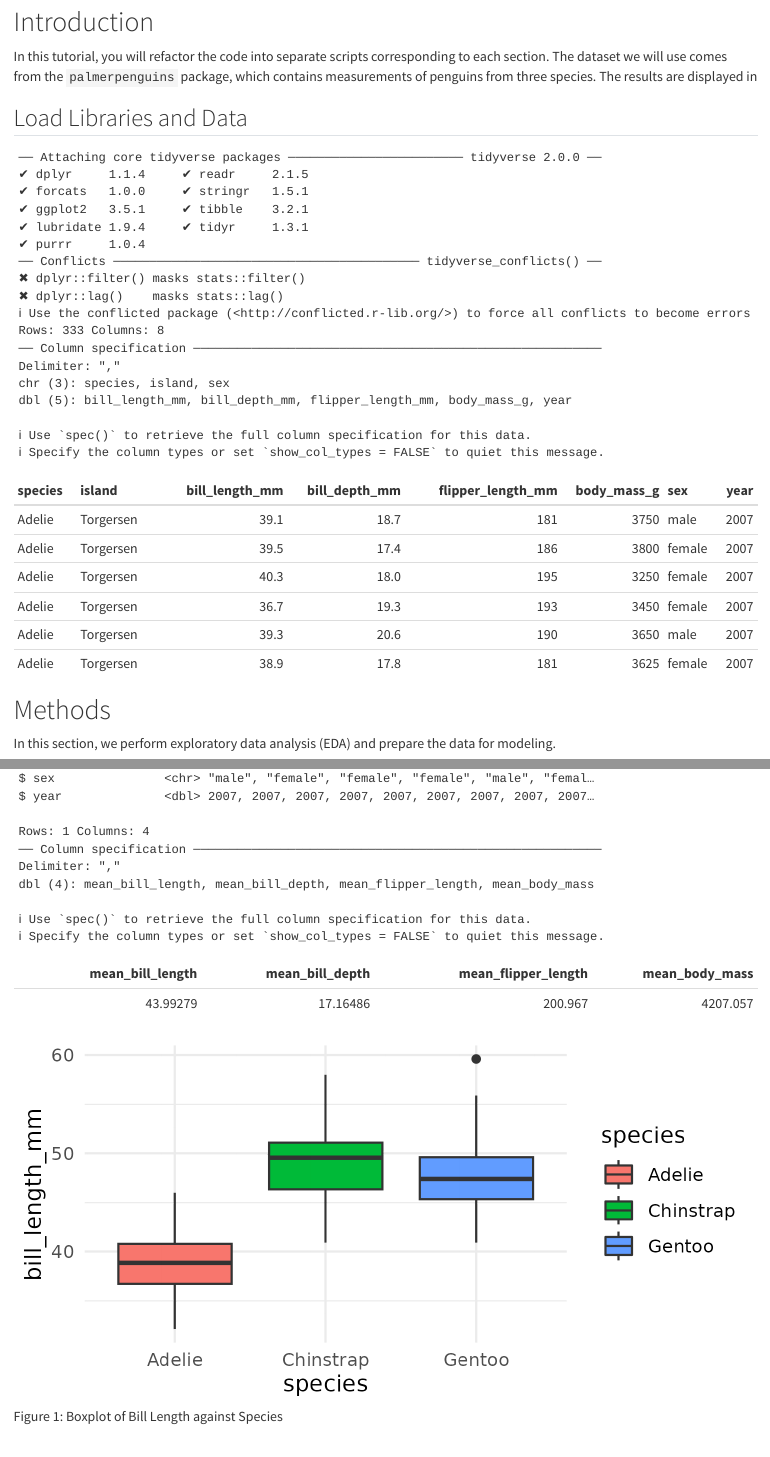
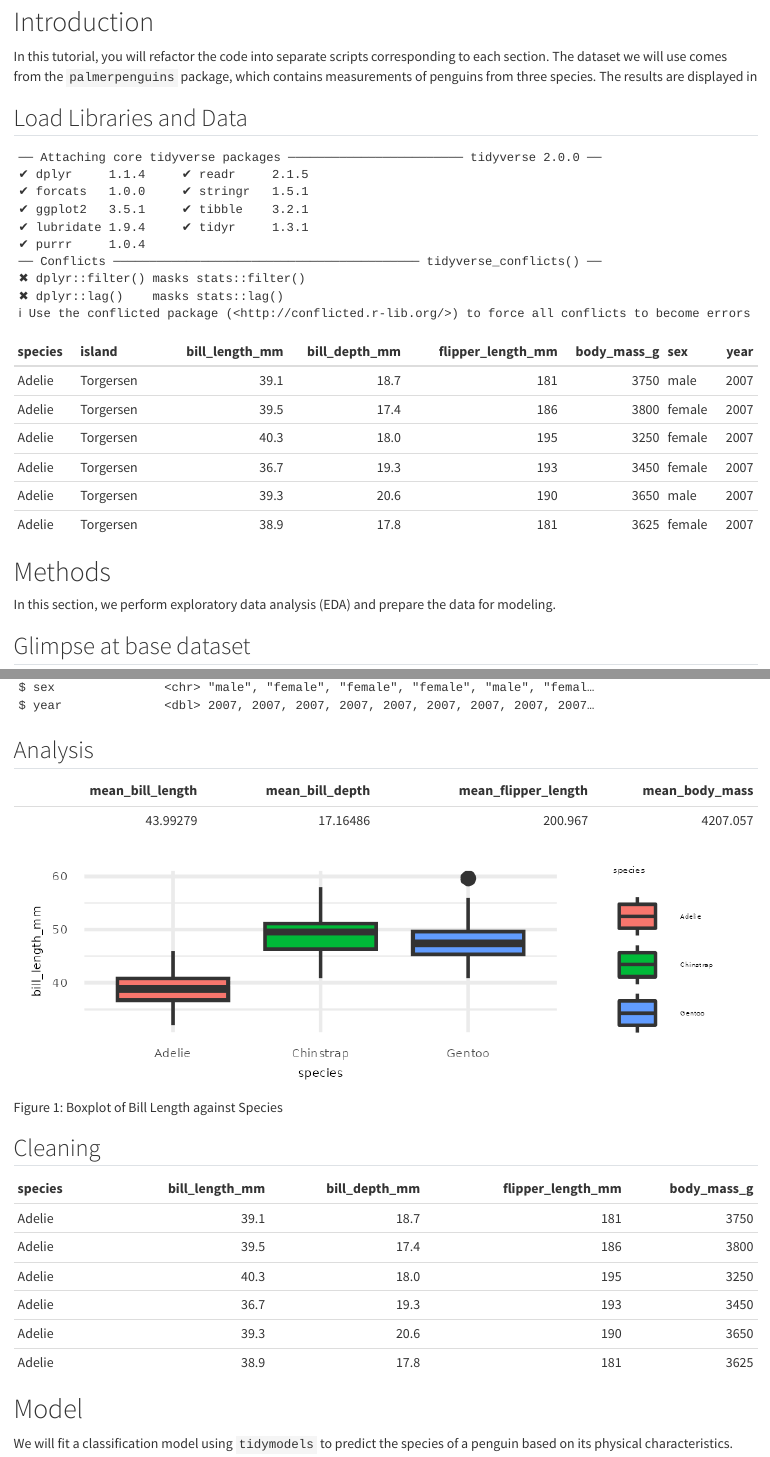
Before and after one commit to Nick-2003/16-04-2025-dsci-310-practice-2, a Quarto document (reports/t6-quarto_copy.qmd): the page in a window 1100 px wide, from 80 px down, and a second part further down, joined at a grey line. Rendered offline with R 4.5, knitr and Pandoc in place of Quarto, with nearby package versions.

Commit message:
Image size changed, removed excess

````diff
--- a/reports/t6-quarto_copy.qmd
+++ b/reports/t6-quarto_copy.qmd
@@ -13,13 +13,15 @@ In this tutorial, you will refactor the code into separate scripts corresponding
 #| tbl-cap: Intial penguins dataset.
 # Run 01_load_data.R
 library(tidyverse)
-data <- readr::read_csv("~/work/data/raw/penguins.csv")
+data <- readr::read_csv("~/work/data/raw/penguins.csv", show_col_types = FALSE)
 knitr::kable(head(data))
 ```
 
 # Methods
 
 In this section, we perform exploratory data analysis (EDA) and prepare the data for modeling.
+
+## Glimpse at base dataset
 
 ```{r method1}
 #| echo: false
@@ -28,21 +30,27 @@ In this section, we perform exploratory data analysis (EDA) and prepare the data
 dplyr::glimpse(data)
 ```
 
+## Analysis
+
 ```{r methods2}
 #| echo: false
 #| tbl-cap: Summary statistics in base dataset.
 # Run 02_methods.R
-summary_stats <- readr::read_csv("~/work/output/summary_stats.csv")
+summary_stats <- readr::read_csv("~/work/output/summary_stats.csv", show_col_types = FALSE)
 knitr::kable(head(summary_stats))
 ```
 
 ![Boxplot of Bill Length against Species](../output/boxplot.png){#fig-eda1}
 
+
+
+## Cleaning
+
 ```{r methods3}
 #| echo: false
 #| tbl-cap: Cleaned penguins dataset.
 # Run 02_methods.R
-clean_data <- readr::read_csv("~/work/data/processed/penguins_clean.csv") %>%
+clean_data <- readr::read_csv("~/work/data/processed/penguins_clean.csv", show_col_types = FALSE) %>%
   dplyr::mutate(species = as.factor(species))
 knitr::kable(head(clean_data))
 ```
--- a/src/02_methods.R
+++ b/src/02_methods.R
@@ -23,9 +23,22 @@ dplyr::glimpse(data)
 summary <- dplyr::summarise(data, mean_bill_length = mean(bill_length_mm), mean_bill_depth = mean(bill_depth_mm), mean_flipper_length = mean(flipper_length_mm), mean_body_mass = mean(body_mass_g))
 
 # Visualizations
+title_size <- 1.5
+axis_size <- 3.5
+legend_key_size <- 0.5
+legend_text_size <- 2
+legend_title_size <- 2.5
 boxplot_image <- ggplot2::ggplot(data, ggplot2::aes(x = species, y = bill_length_mm, fill = species)) +
   ggplot2::geom_boxplot() +
-  ggplot2::theme_minimal()
+  ggplot2::theme_minimal() +
+  ggplot2::theme(
+        axis.text = ggplot2::element_text(size = axis_size),
+        axis.title = ggplot2::element_text(size = axis_size),
+        plot.title = ggplot2::element_text(size = title_size, face = "bold"),
+        legend.key.size = ggplot2::unit(legend_key_size, "cm"),
+        legend.text = ggplot2::element_text(size = legend_text_size),
+        legend.title = ggplot2::element_text(size = legend_title_size)
+      )
 
 # Prepare data for modeling
 data <- dplyr::select(data, species, bill_length_mm, bill_depth_mm, flipper_length_mm, body_mass_g) %>%
@@ -33,5 +46,5 @@ data <- dplyr::select(data, species, bill_length_mm, bill_depth_mm, flipper_leng
 
 # Save
 readr::write_csv(summary, opt$output_path_summary)
-ggplot2::ggsave(opt$output_path_image, boxplot_image, width = 5, height = 2.5)
+ggplot2::ggsave(opt$output_path_image, boxplot_image, width = 3, height = 1)
 readr::write_csv(data, opt$output_path_clean)
````
Also changed, not shown: output/boxplot.png, output/penguin_fit.RDS, reports/t6-quarto_copy.html, reports/t6-quarto_copy.pdf, reports/t6-quarto_copy.qmd (10 more changed lines), 1 other file.
